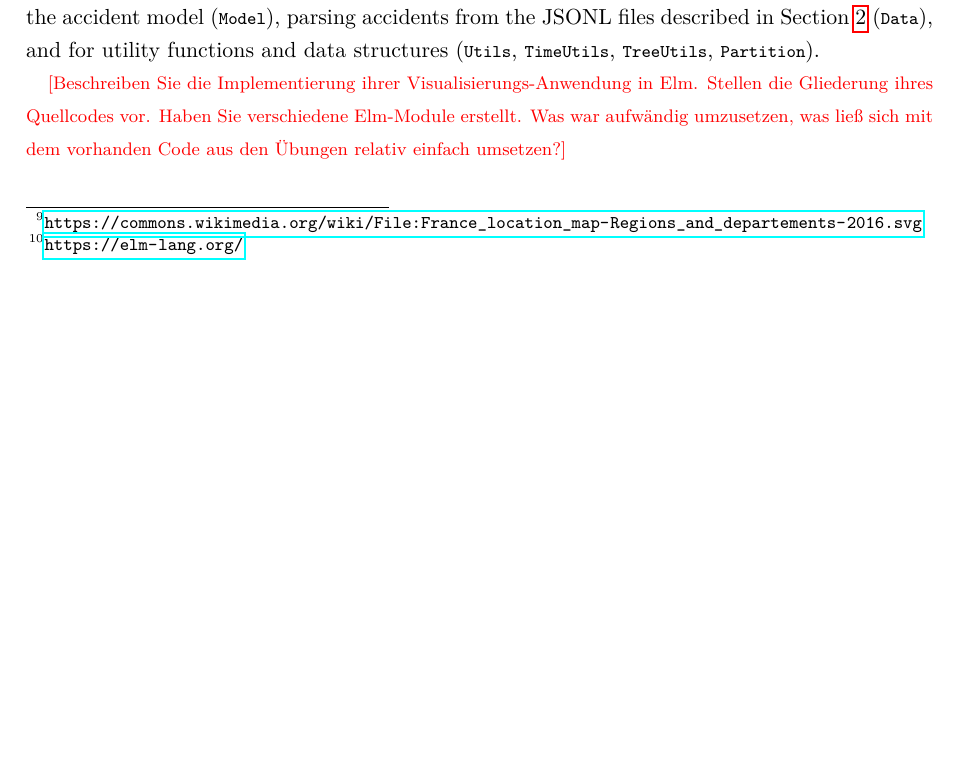
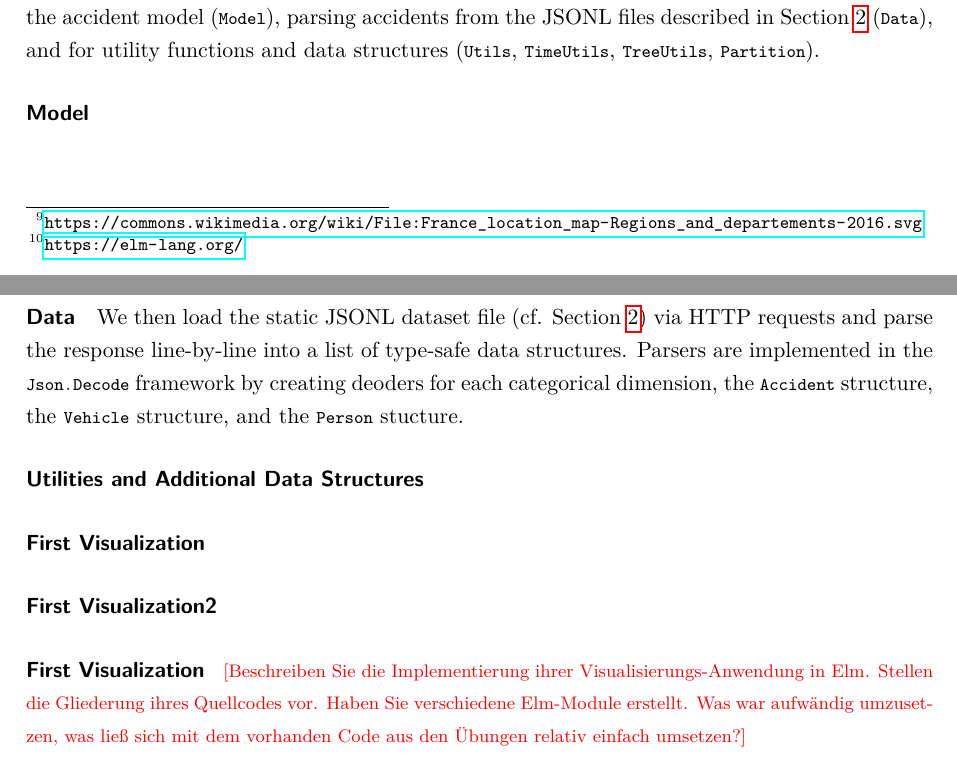
Before and after one commit to janheinrichmerker/france-accidents, a LaTeX document (report/reimer2020-insights-towards-safer-roads.tex, which reads report/04-implementation.tex): part of page 7 of 9 before the commit and two parts of pages 7 and 8 of 9 after it, the two joined at a grey line, cut so that both start at the same text, the shorter picture padded with empty space. Compiled offline with pdfLaTeX.

Commit message:
Revise implementation section

```diff
--- a/report/04-implementation.tex
+++ b/report/04-implementation.tex
@@ -7,15 +7,21 @@
 \end{listing}
 Our demo application is developed in the Elm programming language\footnote{\url{https://elm-lang.org/}} following the functional proramming paradigm. We implement each visualization as a sub-application in a separate Elm module~(\lstinline{Visualization1}, \lstinline{Visualization2}, \lstinline{Visualization3}) that only exposes the functions required in the Elm application architecture~(i.e., \lstinline{Model}, \lstinline{Msg}, \lstinline{init}, \lstinline{update}, \lstinline{view}) as well as a visualization name~(i.e., \lstinline{label}). The \lstinline{Main} module is then responsible for switching visualizations and any bundling messages sent from either of the sub-applications, by mapping and wrapping each visuzlization's model, messages, and view as illustrated in Listing~\ref{listing-map-model}. In addition to the modules used for displaying the application, additional modules are implemented for defining the accident model~(\lstinline{Model}), parsing accidents from the JSONL~files described in Section~\ref{data}~(\lstinline{Data}), and for utility functions and data structures~(\lstinline{Utils}, \lstinline{TimeUtils}, \lstinline{TreeUtils}, \lstinline{Partition}).
 
-% Model & Data
+\paragraph{Model}
 
-% Visualization1
+\paragraph{Data}
+We then load the static JSONL dataset file~(cf. Section~\ref{data}) via HTTP requests and parse the response line-by-line into a list of type-safe data structures. Parsers are implemented in the \lstinline{Json.Decode} framework by creating deoders for each categorical dimension, the \lstinline{Accident} structure, the \lstinline{Vehicle} structure, and the \lstinline{Person} stucture.
+% Examples
 
-% Visualization2
+\paragraph{Utilities and Additional Data Structures}
 
-% Visualization3
 
-% Utils
+\paragraph{First Visualization}
+
+\paragraph{First Visualization2}
+
+\paragraph{First Visualization}
+
 \todo{Beschreiben Sie die Implementierung ihrer Visualisierungs-Anwendung in Elm. Stellen die Gliederung ihres Quellcodes vor. Haben Sie verschiedene Elm-Module erstellt. Was war aufwändig umzusetzen, was ließ sich mit dem vorhanden Code aus den Übungen relativ einfach umsetzen?}
 
 \todo{Wie sieht die Elm-Datenstruktur für das Model aus, in dem die verschiedenen Zustände der Interaktion gespeichert werden können.}
```
